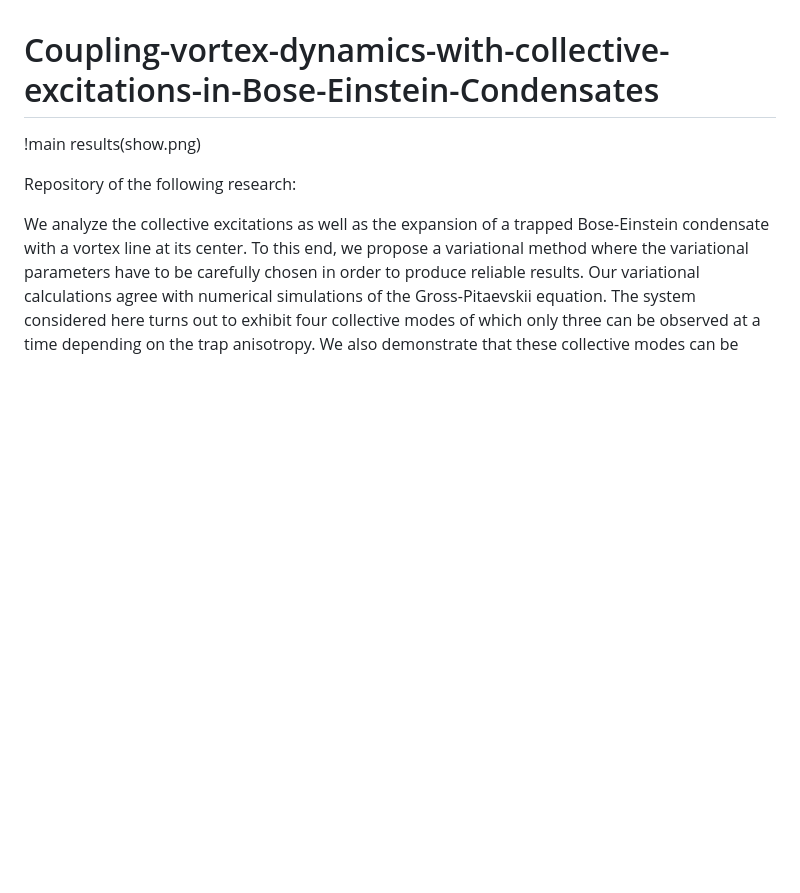
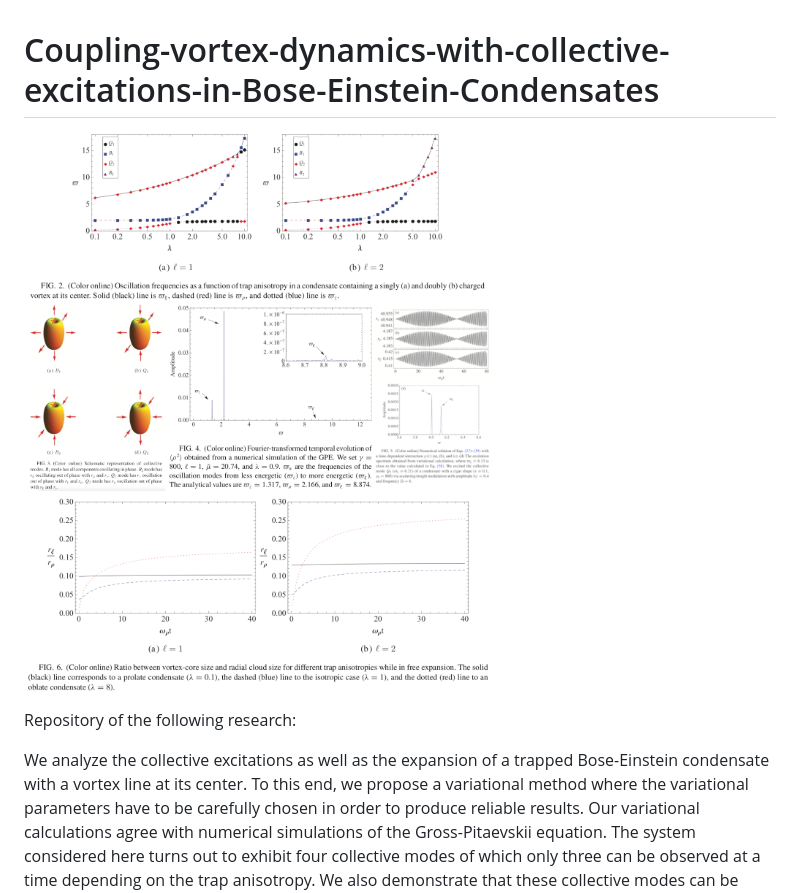
Before and after one commit to rpoliselit/Coupling-vortex-dynamics-with-collective-excitations-in-Bose-Einstein-Condensates, a Markdown page: README.md, the part around the change. Rendered like a GitHub page; pictures changed too: show.png (added); blank space fills up the shorter version.

```diff
--- a/README.md
+++ b/README.md
@@ -1,6 +1,6 @@
 # Coupling-vortex-dynamics-with-collective-excitations-in-Bose-Einstein-Condensates
 
-!main results(show.png)
+![main results](show.png)
 
 Repository of the following research:
 
```
